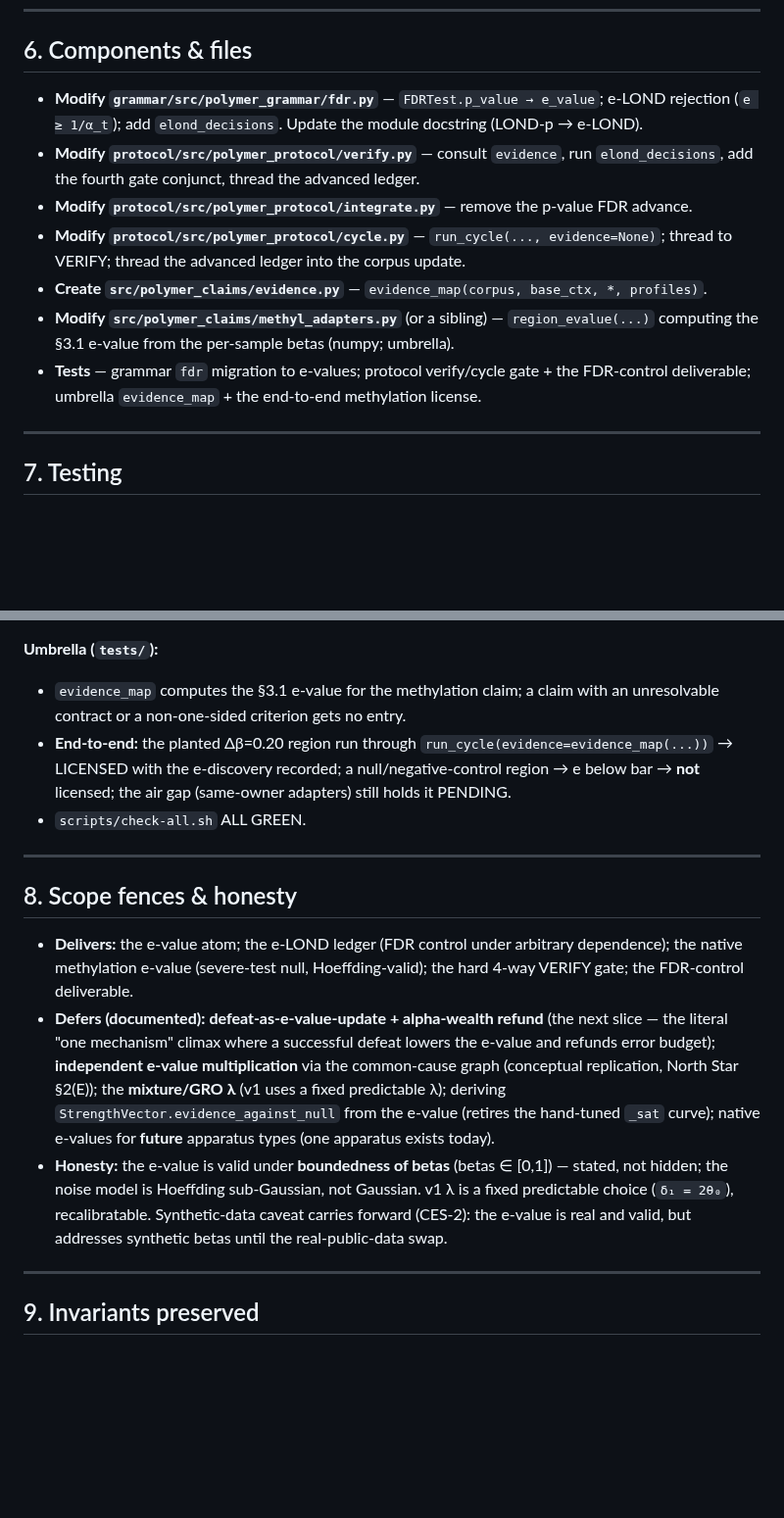
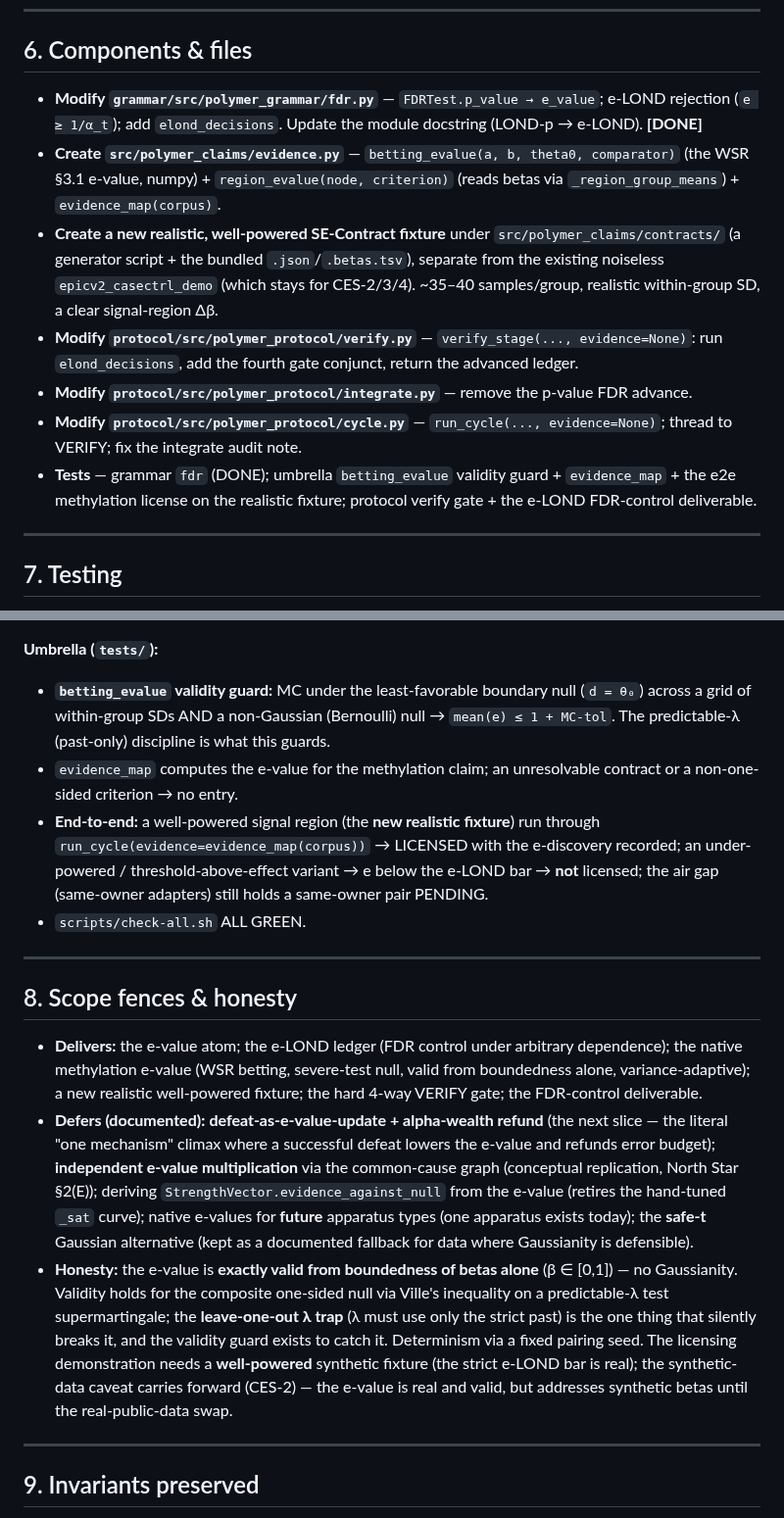
Before and after one commit to beldez01/polymer-claims, a Markdown page: docs/specs/2026-06-12-phase-2-1-evalue-fdr-verify-design.md, 2 parts joined by grey strips. Shown at 98% size. Drawn GitHub-style; blank space fills up the shorter version.

```diff
--- a/docs/specs/2026-06-12-phase-2-1-evalue-fdr-verify-design.md
+++ b/docs/specs/2026-06-12-phase-2-1-evalue-fdr-verify-design.md
@@ -187,17 +205,22 @@ SELECT → EXECUTE → VERIFY[ consult evidence → elond_decisions advances led
 ## 6. Components & files
 
 - **Modify `grammar/src/polymer_grammar/fdr.py`** — `FDRTest.p_value → e_value`; e-LOND rejection
-  (`e ≥ 1/α_t`); add `elond_decisions`. Update the module docstring (LOND-p → e-LOND).
-- **Modify `protocol/src/polymer_protocol/verify.py`** — consult `evidence`, run `elond_decisions`,
-  add the fourth gate conjunct, thread the advanced ledger.
+  (`e ≥ 1/α_t`); add `elond_decisions`. Update the module docstring (LOND-p → e-LOND). **[DONE]**
+- **Create `src/polymer_claims/evidence.py`** — `betting_evalue(a, b, theta0, comparator)` (the WSR
+  §3.1 e-value, numpy) + `region_evalue(node, criterion)` (reads betas via `_region_group_means`) +
+  `evidence_map(corpus)`.
+- **Create a new realistic, well-powered SE-Contract fixture** under
+  `src/polymer_claims/contracts/` (a generator script + the bundled `.json`/`.betas.tsv`), separate
+  from the existing noiseless `epicv2_casectrl_demo` (which stays for CES-2/3/4). ~35–40 samples/group,
+  realistic within-group SD, a clear signal-region Δβ.
+- **Modify `protocol/src/polymer_protocol/verify.py`** — `verify_stage(..., evidence=None)`: run
+  `elond_decisions`, add the fourth gate conjunct, return the advanced ledger.
 - **Modify `protocol/src/polymer_protocol/integrate.py`** — remove the p-value FDR advance.
 - **Modify `protocol/src/polymer_protocol/cycle.py`** — `run_cycle(..., evidence=None)`; thread to
-  VERIFY; thread the advanced ledger into the corpus update.
-- **Create `src/polymer_claims/evidence.py`** — `evidence_map(corpus, base_ctx, *, profiles)`.
-- **Modify `src/polymer_claims/methyl_adapters.py`** (or a sibling) — `region_evalue(...)` computing
-  the §3.1 e-value from the per-sample betas (numpy; umbrella).
-- **Tests** — grammar `fdr` migration to e-values; protocol verify/cycle gate + the FDR-control
-  deliverable; umbrella `evidence_map` + the end-to-end methylation license.
+  VERIFY; fix the integrate audit note.
+- **Tests** — grammar `fdr` (DONE); umbrella `betting_evalue` validity guard + `evidence_map` + the
+  e2e methylation license on the realistic fixture; protocol verify gate + the e-LOND FDR-control
+  deliverable.
 
 ---
 
@@ -225,11 +248,15 @@ SELECT → EXECUTE → VERIFY[ consult evidence → elond_decisions advances led
 - back-compat: existing verify/cycle/integrate suites green with `evidence=None`.
 
 **Umbrella (`tests/`):**
-- `evidence_map` computes the §3.1 e-value for the methylation claim; a claim with an unresolvable
-  contract or a non-one-sided criterion gets no entry.
-- **End-to-end:** the planted Δβ=0.20 region run through `run_cycle(evidence=evidence_map(...))`
-  → LICENSED with the e-discovery recorded; a null/negative-control region → e below bar → **not**
-  licensed; the air gap (same-owner adapters) still holds it PENDING.
+- **`betting_evalue` validity guard:** MC under the least-favorable boundary null (`d = θ₀`) across a
+  grid of within-group SDs AND a non-Gaussian (Bernoulli) null → `mean(e) ≤ 1 + MC-tol`. The
+  predictable-λ (past-only) discipline is what this guards.
+- `evidence_map` computes the e-value for the methylation claim; an unresolvable contract or a
+  non-one-sided criterion → no entry.
+- **End-to-end:** a well-powered signal region (the **new realistic fixture**) run through
+  `run_cycle(evidence=evidence_map(corpus))` → LICENSED with the e-discovery recorded; an
+  under-powered / threshold-above-effect variant → e below the e-LOND bar → **not** licensed; the air
+  gap (same-owner adapters) still holds a same-owner pair PENDING.
 - `scripts/check-all.sh` ALL GREEN.
 
 ---
@@ -237,18 +264,23 @@ SELECT → EXECUTE → VERIFY[ consult evidence → elond_decisions advances led
 ## 8. Scope fences & honesty
 
 - **Delivers:** the e-value atom; the e-LOND ledger (FDR control under arbitrary dependence); the
-  native methylation e-value (severe-test null, Hoeffding-valid); the hard 4-way VERIFY gate; the
+  native methylation e-value (WSR betting, severe-test null, valid from boundedness alone,
+  variance-adaptive); a new realistic well-powered fixture; the hard 4-way VERIFY gate; the
   FDR-control deliverable.
 - **Defers (documented):** **defeat-as-e-value-update + alpha-wealth refund** (the next slice — the
   literal "one mechanism" climax where a successful defeat lowers the e-value and refunds error
   budget); **independent e-value multiplication** via the common-cause graph (conceptual replication,
-  North Star §2(E)); the **mixture/GRO λ** (v1 uses a fixed predictable λ); deriving
-  `StrengthVector.evidence_against_null` from the e-value (retires the hand-tuned `_sat` curve);
-  native e-values for **future** apparatus types (one apparatus exists today).
-- **Honesty:** the e-value is valid under **boundedness of betas** (betas ∈ [0,1]) — stated, not
-  hidden; the noise model is Hoeffding sub-Gaussian, not Gaussian. v1 λ is a fixed predictable choice
-  (`δ₁ = 2θ₀`), recalibratable. Synthetic-data caveat carries forward (CES-2): the e-value is real and
-  valid, but addresses synthetic betas until the real-public-data swap.
+  North Star §2(E)); deriving `StrengthVector.evidence_against_null` from the e-value (retires the
+  hand-tuned `_sat` curve); native e-values for **future** apparatus types (one apparatus exists
+  today); the **safe-t** Gaussian alternative (kept as a documented fallback for data where
+  Gaussianity is defensible).
+- **Honesty:** the e-value is **exactly valid from boundedness of betas alone** (β ∈ [0,1]) — no
+  Gaussianity. Validity holds for the composite one-sided null via Ville's inequality on a
+  predictable-λ test supermartingale; the **leave-one-out λ trap** (λ must use only the strict past)
+  is the one thing that silently breaks it, and the validity guard exists to catch it. Determinism via
+  a fixed pairing seed. The licensing demonstration needs a **well-powered** synthetic fixture (the
+  strict e-LOND bar is real); the synthetic-data caveat carries forward (CES-2) — the e-value is real
+  and valid, but addresses synthetic betas until the real-public-data swap.
 
 ---
 
```
Also changed, not shown: other parts of docs/specs/2026-06-12-phase-2-1-evalue-fdr-verify-design.md (+43 -25 lines).
